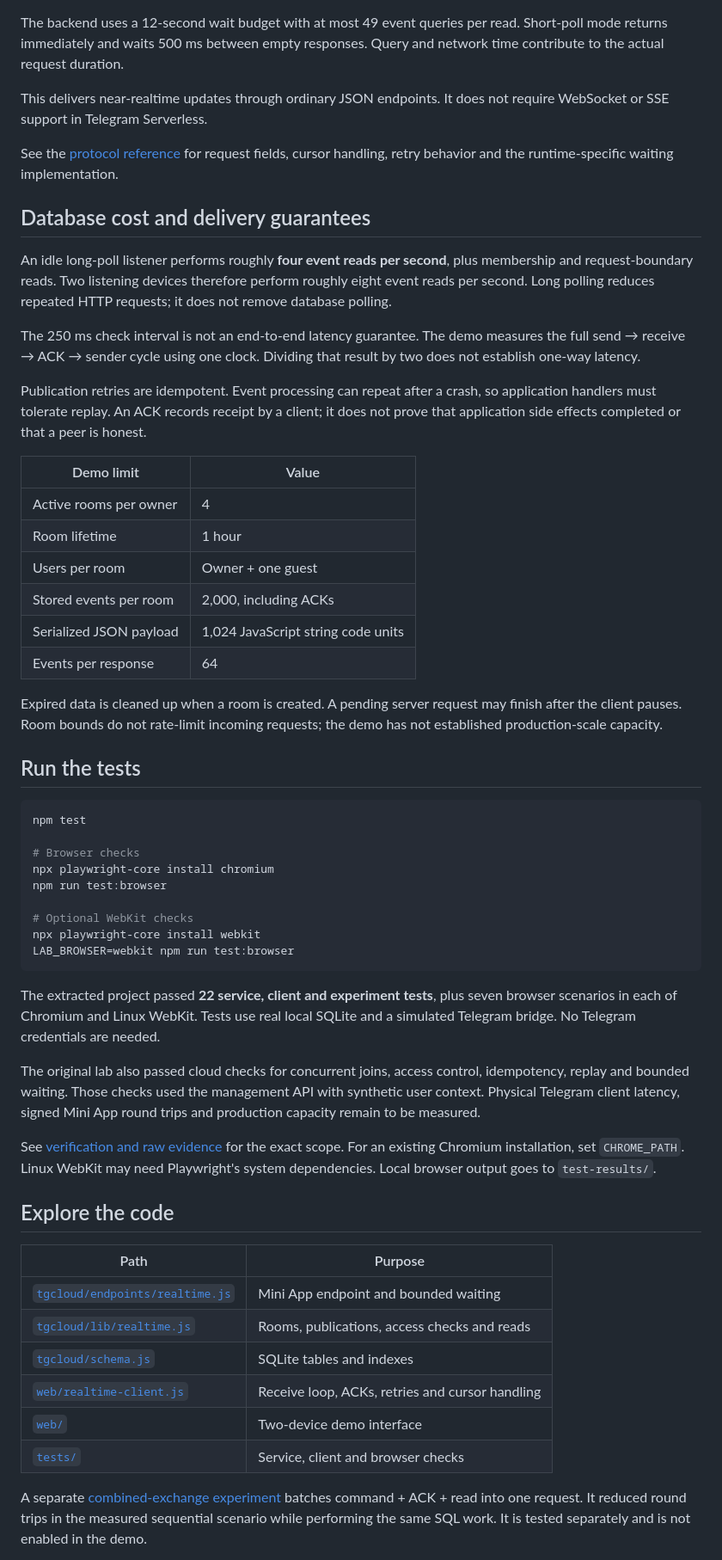
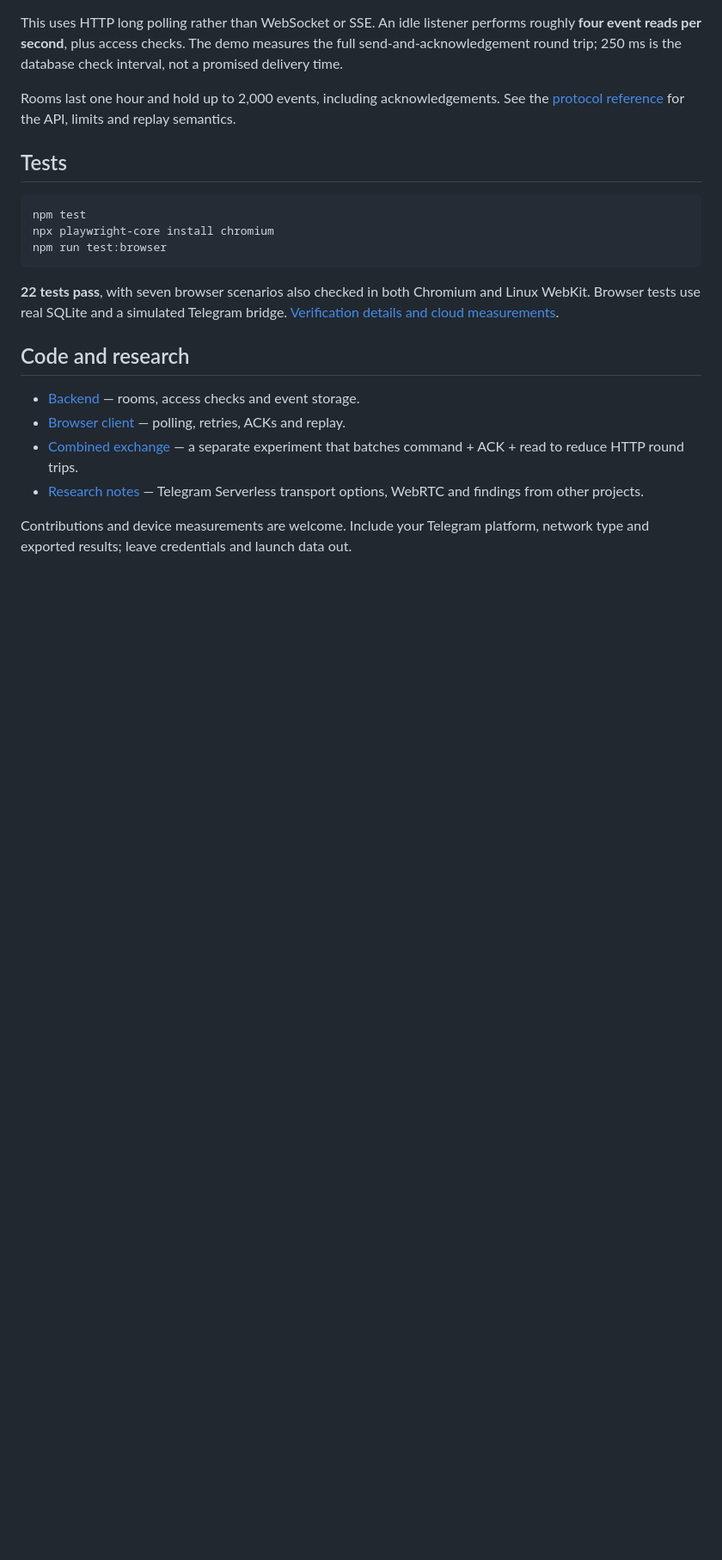
Before and after one commit to inlanger/telegram-serverless-realtime, a Markdown page: README.md, the part around one of its changes. Shown at 86% size. Drawn GitHub-style; blank space fills up the shorter version.

Commit message:
Shorten README and keep operational detail in documentation

````diff
--- a/README.md
+++ b/README.md
@@ -99,83 +71,34 @@ sequenceDiagram
 ```
 
-The backend uses a 12-second wait budget with at most 49 event queries per read.
-Short-poll mode returns immediately and waits 500 ms between empty responses.
-Query and network time contribute to the actual request duration.
+This uses HTTP long polling rather than WebSocket or SSE. An idle listener
+performs roughly **four event reads per second**, plus access checks.
+The demo measures the full send-and-acknowledgement round trip; 250 ms is the
+database check interval, not a promised delivery time.
 
-This delivers near-realtime updates through ordinary JSON endpoints. It does
-not require WebSocket or SSE support in Telegram Serverless.
+Rooms last one hour and hold up to 2,000 events, including acknowledgements.
+See the [protocol reference](docs/protocol.md) for the API, limits and replay semantics.
 
-See the [protocol reference](docs/protocol.md) for request fields, cursor handling,
-retry behavior and the runtime-specific waiting implementation.
-
-## Database cost and delivery guarantees
-
-An idle long-poll listener performs roughly **four event reads per second**, plus
-membership and request-boundary reads. Two listening devices therefore perform
-roughly eight event reads per second. Long polling reduces repeated HTTP requests;
-it does not remove database polling.
-
-The 250 ms check interval is not an end-to-end latency guarantee. The demo measures
-the full send → receive → ACK → sender cycle using one clock. Dividing that result
-by two does not establish one-way latency.
-
-Publication retries are idempotent. Event processing can repeat after a crash, so
-application handlers must tolerate replay. An ACK records receipt by a client;
-it does not prove that application side effects completed or that a peer is honest.
-
-| Demo limit | Value |
-| --- | --- |
-| Active rooms per owner | 4 |
-| Room lifetime | 1 hour |
-| Users per room | Owner + one guest |
-| Stored events per room | 2,000, including ACKs |
-| Serialized JSON payload | 1,024 JavaScript string code units |
-| Events per response | 64 |
-
-Expired data is cleaned up when a room is created. A pending server request may
-finish after the client pauses. Room bounds do not rate-limit incoming requests;
-the demo has not established production-scale capacity.
-
-## Run the tests
+## Tests
 
 ```sh
 npm test
-
-# Browser checks
 npx playwright-core install chromium
 npm run test:browser
-
-# Optional WebKit checks
-npx playwright-core install webkit
-LAB_BROWSER=webkit npm run test:browser
 ```
 
-The extracted project passed **22 service, client and experiment tests**, plus
-seven browser scenarios in each of Chromium and Linux WebKit. Tests use real
-local SQLite and a simulated Telegram bridge. No Telegram credentials are needed.
+**22 tests pass**, with seven browser scenarios also checked in both Chromium
+and Linux WebKit. Browser tests use real SQLite and a simulated Telegram bridge.
+[Verification details and cloud measurements](docs/verification.md).
 
-The original lab also passed cloud checks for concurrent joins, access control,
-idempotency, replay and bounded waiting. Those checks used the management API
-with synthetic user context. Physical Telegram client latency, signed Mini App
-round trips and production capacity remain to be measured.
+## Code and research
 
-See [verification and raw evidence](docs/verification.md) for the exact scope.
-For an existing Chromium installation, set `CHROME_PATH`. Linux WebKit may need
-Playwright's system dependencies. Local browser output goes to `test-results/`.
+- [Backend](tgcloud/lib/realtime.js) — rooms, access checks and event storage.
+- [Browser client](web/realtime-client.js) — polling, retries, ACKs and replay.
+- [Combined exchange](experiments/combined-exchange) — a separate experiment that
+  batches command + ACK + read to reduce HTTP round trips.
+- [Research notes](docs/research.md) — Telegram Serverless transport options,
+  WebRTC and findings from other projects.
 
-## Explore the code
+Contributions and device measurements are welcome. Include your Telegram
+platform, network type and exported results; leave credentials and launch data out.
 
-| Path | Purpose |
-| --- | --- |
-| [`tgcloud/endpoints/realtime.js`](tgcloud/endpoints/realtime.js) | Mini App endpoint and bounded waiting |
-| [`tgcloud/lib/realtime.js`](tgcloud/lib/realtime.js) | Rooms, publications, access checks and reads |
-| [`tgcloud/schema.js`](tgcloud/schema.js) | SQLite tables and indexes |
-| [`web/realtime-client.js`](web/realtime-client.js) | Receive loop, ACKs, retries and cursor handling |
-| [`web/`](web/) | Two-device demo interface |
-| [`tests/`](tests/) | Service, client and browser checks |
-
-A separate [combined-exchange experiment](experiments/combined-exchange) batches
-command + ACK + read into one request. It reduced round trips in the measured
-sequential scenario while performing the same SQL work. It is tested separately
-and is not enabled in the demo.
-
````
Also changed, not shown: other parts of README.md (+36 -78 lines).
